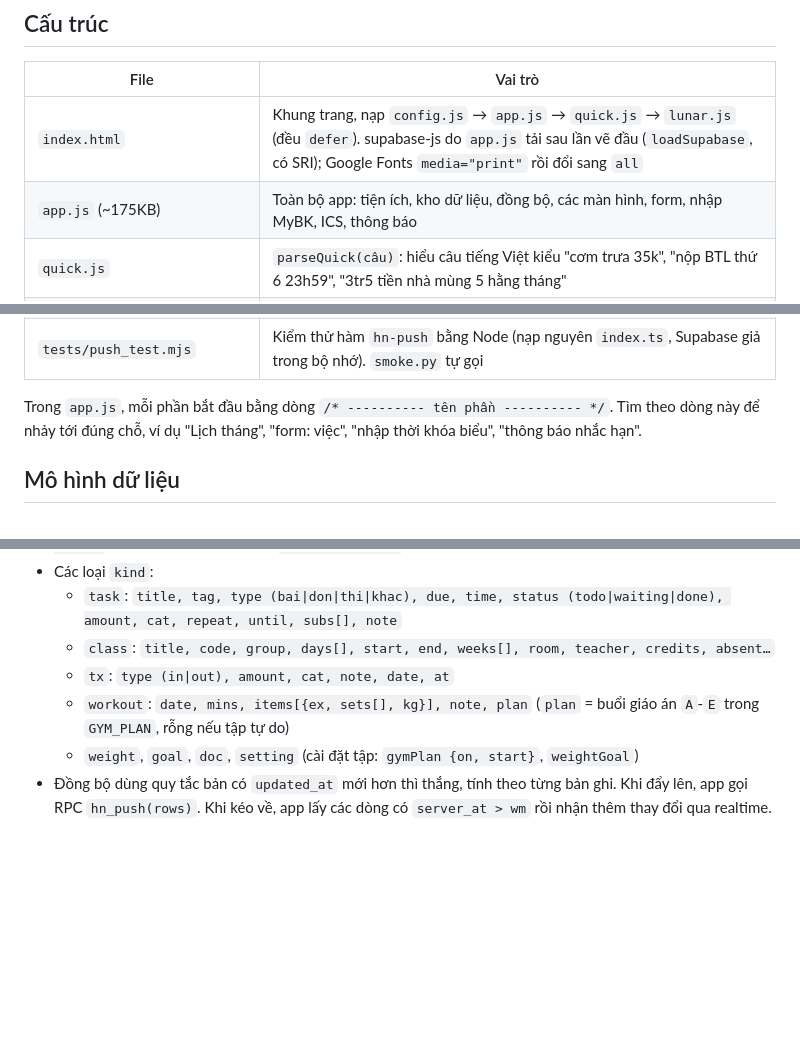
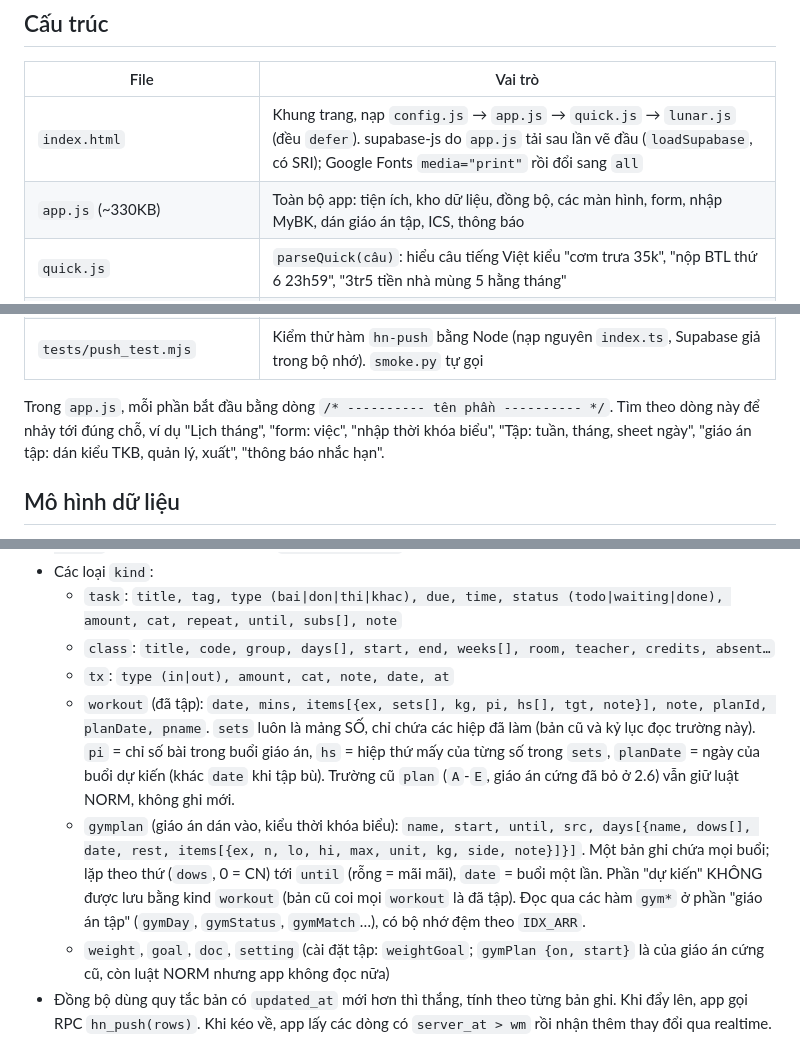
Before and after one commit to quochuy2729/hom-nay, a Markdown page: CLAUDE.md, 3 parts joined by grey strips. Drawn GitHub-style; blank space fills up the shorter version.

```diff
--- a/CLAUDE.md
+++ b/CLAUDE.md
@@ -26,7 +26,7 @@ Dữ liệu lưu trên máy (localStorage) và đồng bộ qua Supabase riêng
 | File | Vai trò |
 |---|---|
 | `index.html` | Khung trang, nạp `config.js` → `app.js` → `quick.js` → `lunar.js` (đều `defer`). supabase-js do `app.js` tải sau lần vẽ đầu (`loadSupabase`, có SRI); Google Fonts `media="print"` rồi đổi sang `all` |
-| `app.js` (~175KB) | Toàn bộ app: tiện ích, kho dữ liệu, đồng bộ, các màn hình, form, nhập MyBK, ICS, thông báo |
+| `app.js` (~330KB) | Toàn bộ app: tiện ích, kho dữ liệu, đồng bộ, các màn hình, form, nhập MyBK, dán giáo án tập, ICS, thông báo |
 | `quick.js` | `parseQuick(câu)`: hiểu câu tiếng Việt kiểu "cơm trưa 35k", "nộp BTL thứ 6 23h59", "3tr5 tiền nhà mùng 5 hằng tháng" |
 | `lunar.js` | `LUNAR.of(ymd)` (âm lịch, thuật toán Hồ Ngọc Đức), `LUNAR.holiday(ymd)` (ngày lễ VN) |
 | `styles.css` | Toàn bộ giao diện, sáng và tối |
@@ -37,7 +37,7 @@ Dữ liệu lưu trên máy (localStorage) và đồng bộ qua Supabase riêng
 | `tests/smoke.py` | Kiểm thử Playwright, chặn Supabase, giả lập giờ 18/10/2026 Asia/Ho_Chi_Minh |
 | `tests/push_test.mjs` | Kiểm thử hàm `hn-push` bằng Node (nạp nguyên `index.ts`, Supabase giả trong bộ nhớ). `smoke.py` tự gọi |
 
-Trong `app.js`, mỗi phần bắt đầu bằng dòng `/* ---------- tên phần ---------- */`. Tìm theo dòng này để nhảy tới đúng chỗ, ví dụ "Lịch tháng", "form: việc", "nhập thời khóa biểu", "thông báo nhắc hạn".
+Trong `app.js`, mỗi phần bắt đầu bằng dòng `/* ---------- tên phần ---------- */`. Tìm theo dòng này để nhảy tới đúng chỗ, ví dụ "Lịch tháng", "form: việc", "nhập thời khóa biểu", "Tập: tuần, tháng, sheet ngày", "giáo án tập: dán kiểu TKB, quản lý, xuất", "thông báo nhắc hạn".
 
 ## Mô hình dữ liệu
 
@@ -51,8 +51,9 @@ Trong `app.js`, mỗi phần bắt đầu bằng dòng `/* ---------- tên phầ
   - `task`: `title, tag, type (bai|don|thi|khac), due, time, status (todo|waiting|done), amount, cat, repeat, until, subs[], note`
   - `class`: `title, code, group, days[], start, end, weeks[], room, teacher, credits, absent…`
   - `tx`: `type (in|out), amount, cat, note, date, at`
-  - `workout`: `date, mins, items[{ex, sets[], kg}], note, plan` (`plan` = buổi giáo án `A`-`E` trong `GYM_PLAN`, rỗng nếu tập tự do)
-  - `weight`, `goal`, `doc`, `setting` (cài đặt tập: `gymPlan {on, start}`, `weightGoal`)
+  - `workout` (đã tập): `date, mins, items[{ex, sets[], kg, pi, hs[], tgt, note}], note, planId, planDate, pname`. `sets` luôn là mảng SỐ, chỉ chứa các hiệp đã làm (bản cũ và kỷ lục đọc trường này). `pi` = chỉ số bài trong buổi giáo án, `hs` = hiệp thứ mấy của từng số trong `sets`, `planDate` = ngày của buổi dự kiến (khác `date` khi tập bù). Trường cũ `plan` (`A`-`E`, giáo án cứng đã bỏ ở 2.6) vẫn giữ luật NORM, không ghi mới.
+  - `gymplan` (giáo án dán vào, kiểu thời khóa biểu): `name, start, until, src, days[{name, dows[], date, rest, items[{ex, n, lo, hi, max, unit, kg, side, note}]}]`. Một bản ghi chứa mọi buổi; lặp theo thứ (`dows`, 0 = CN) tới `until` (rỗng = mãi mãi), `date` = buổi một lần. Phần "dự kiến" KHÔNG được lưu bằng kind `workout` (bản cũ coi mọi `workout` là đã tập). Đọc qua các hàm `gym*` ở phần "giáo án tập" (`gymDay`, `gymStatus`, `gymMatch`…), có bộ nhớ đệm theo `IDX_ARR`.
+  - `weight`, `goal`, `doc`, `setting` (cài đặt tập: `weightGoal`; `gymPlan {on, start}` là của giáo án cứng cũ, còn luật NORM nhưng app không đọc nữa)
 - Đồng bộ dùng quy tắc bản có `updated_at` mới hơn thì thắng, tính theo từng bản ghi. Khi đẩy lên, app gọi RPC `hn_push(rows)`. Khi kéo về, app lấy các dòng có `server_at > wm` rồi nhận thêm thay đổi qua realtime.
 - Giao diện vẽ lại toàn bộ: `render()` gán `main.innerHTML = view()`. Mọi thao tác bấm đi qua một bộ nghe `click` chung trên `document`, phân loại theo `data-act`, `data-tab`, `data-edit`, `data-mday`… (tìm `document.addEventListener("click"`).
 - Form mở bằng `openSheet({ title, html, color, onMount })`. Thông báo ngắn dùng `toast(msg, { label, fn })`.
```
Also changed, not shown: README.md (+15 -2 lines).
